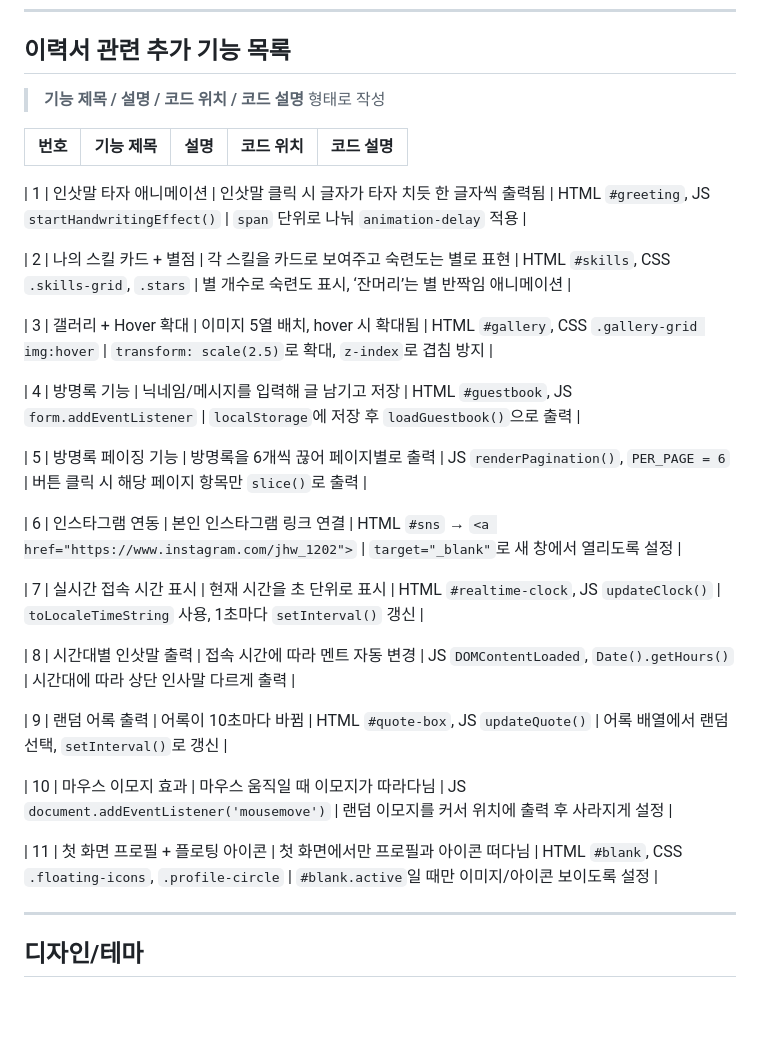
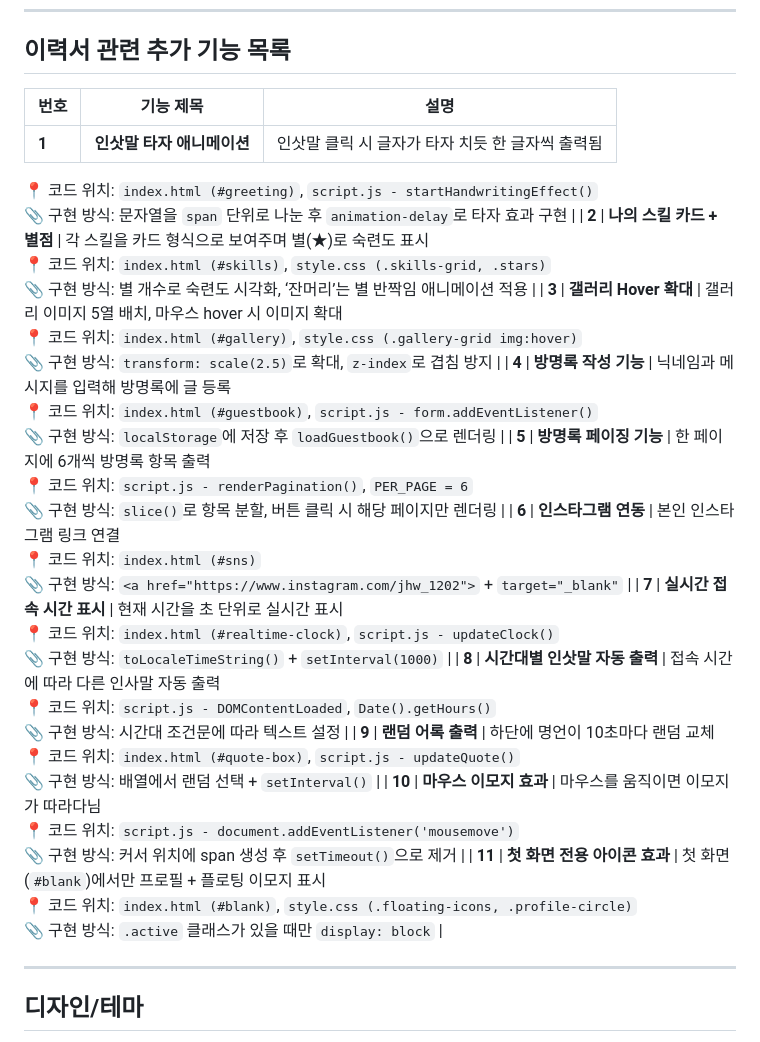
Before and after one commit to jhwoo1202/jhwoo1202, a Markdown page: README.md, the part around the change. GitHub-like rendering; blank space fills up the shorter version.

```diff
--- a/README.md
+++ b/README.md
@@ -19,43 +19,41 @@
 ---
 ## 이력서 관련 추가 기능 목록
 
-> **기능 제목 / 설명 / 코드 위치 / 코드 설명** 형태로 작성
-
-| 번호 | 기능 제목 | 설명 | 코드 위치 | 코드 설명 |
-|------|-----------|------|------------|------------|
-
-| 1 | 인삿말 타자 애니메이션 | 인삿말 클릭 시 글자가 타자 치듯 한 글자씩 출력됨
-| HTML `#greeting`, JS `startHandwritingEffect()` | `span` 단위로 나눠 `animation-delay` 적용 |
-
-| 2 | 나의 스킬 카드 + 별점 | 각 스킬을 카드로 보여주고 숙련도는 별로 표현
-| HTML `#skills`, CSS `.skills-grid`, `.stars` | 별 개수로 숙련도 표시, ‘잔머리’는 별 반짝임 애니메이션 |
-
-| 3 | 갤러리 + Hover 확대 | 이미지 5열 배치, hover 시 확대됨
-| HTML `#gallery`, CSS `.gallery-grid img:hover` | `transform: scale(2.5)`로 확대, `z-index`로 겹침 방지 |
-
-| 4 | 방명록 기능 | 닉네임/메시지를 입력해 글 남기고 저장
-| HTML `#guestbook`, JS `form.addEventListener` | `localStorage`에 저장 후 `loadGuestbook()`으로 출력 |
-
-| 5 | 방명록 페이징 기능 | 방명록을 6개씩 끊어 페이지별로 출력
-| JS `renderPagination()`, `PER_PAGE = 6` | 버튼 클릭 시 해당 페이지 항목만 `slice()`로 출력 |
-
-| 6 | 인스타그램 연동 | 본인 인스타그램 링크 연결
-| HTML `#sns` → `<a href="https://www.instagram.com/jhw_1202">` | `target="_blank"`로 새 창에서 열리도록 설정 |
-
-| 7 | 실시간 접속 시간 표시 | 현재 시간을 초 단위로 표시
-| HTML `#realtime-clock`, JS `updateClock()` | `toLocaleTimeString` 사용, 1초마다 `setInterval()` 갱신 |
-
-| 8 | 시간대별 인삿말 출력 | 접속 시간에 따라 멘트 자동 변경
-| JS `DOMContentLoaded`, `Date().getHours()` | 시간대에 따라 상단 인사말 다르게 출력 |
-
-| 9 | 랜덤 어록 출력 | 어록이 10초마다 바뀜
-| HTML `#quote-box`, JS `updateQuote()` | 어록 배열에서 랜덤 선택, `setInterval()`로 갱신 |
-
-| 10 | 마우스 이모지 효과 | 마우스 움직일 때 이모지가 따라다님
-| JS `document.addEventListener('mousemove')` | 랜덤 이모지를 커서 위치에 출력 후 사라지게 설정 |
-
-| 11 | 첫 화면 프로필 + 플로팅 아이콘 | 첫 화면에서만 프로필과 아이콘 떠다님
-| HTML `#blank`, CSS `.floating-icons`, `.profile-circle` | `#blank.active`일 때만 이미지/아이콘 보이도록 설정 |
+| 번호 | 기능 제목 | 설명 |
+|------|-----------|------|
+| **1** | **인삿말 타자 애니메이션** | 인삿말 클릭 시 글자가 타자 치듯 한 글자씩 출력됨
+📍 코드 위치: `index.html (#greeting)`, `script.js - startHandwritingEffect()`
+📎 구현 방식: 문자열을 `span` 단위로 나눈 후 `animation-delay`로 타자 효과 구현 |
+| **2** | **나의 스킬 카드 + 별점** | 각 스킬을 카드 형식으로 보여주며 별(★)로 숙련도 표시
+📍 코드 위치: `index.html (#skills)`, `style.css (.skills-grid, .stars)`
+📎 구현 방식: 별 개수로 숙련도 시각화, ‘잔머리’는 별 반짝임 애니메이션 적용 |
+| **3** | **갤러리 Hover 확대** | 갤러리 이미지 5열 배치, 마우스 hover 시 이미지 확대
+📍 코드 위치: `index.html (#gallery)`, `style.css (.gallery-grid img:hover)`
+📎 구현 방식: `transform: scale(2.5)`로 확대, `z-index`로 겹침 방지 |
+| **4** | **방명록 작성 기능** | 닉네임과 메시지를 입력해 방명록에 글 등록
+📍 코드 위치: `index.html (#guestbook)`, `script.js - form.addEventListener()`
+📎 구현 방식: `localStorage`에 저장 후 `loadGuestbook()`으로 렌더링 |
+| **5** | **방명록 페이징 기능** | 한 페이지에 6개씩 방명록 항목 출력
+📍 코드 위치: `script.js - renderPagination()`, `PER_PAGE = 6`
+📎 구현 방식: `slice()`로 항목 분할, 버튼 클릭 시 해당 페이지만 렌더링 |
+| **6** | **인스타그램 연동** | 본인 인스타그램 링크 연결
+📍 코드 위치: `index.html (#sns)`
+📎 구현 방식: `<a href="https://www.instagram.com/jhw_1202">` + `target="_blank"` |
+| **7** | **실시간 접속 시간 표시** | 현재 시간을 초 단위로 실시간 표시
+📍 코드 위치: `index.html (#realtime-clock)`, `script.js - updateClock()`
+📎 구현 방식: `toLocaleTimeString()` + `setInterval(1000)` |
+| **8** | **시간대별 인삿말 자동 출력** | 접속 시간에 따라 다른 인사말 자동 출력
+📍 코드 위치: `script.js - DOMContentLoaded`, `Date().getHours()`
+📎 구현 방식: 시간대 조건문에 따라 텍스트 설정 |
+| **9** | **랜덤 어록 출력** | 하단에 명언이 10초마다 랜덤 교체
+📍 코드 위치: `index.html (#quote-box)`, `script.js - updateQuote()`
+📎 구현 방식: 배열에서 랜덤 선택 + `setInterval()` |
+| **10** | **마우스 이모지 효과** | 마우스를 움직이면 이모지가 따라다님
+📍 코드 위치: `script.js - document.addEventListener('mousemove')`
+📎 구현 방식: 커서 위치에 span 생성 후 `setTimeout()`으로 제거 |
+| **11** | **첫 화면 전용 아이콘 효과** | 첫 화면(`#blank`)에서만 프로필 + 플로팅 이모지 표시
+📍 코드 위치: `index.html (#blank)`, `style.css (.floating-icons, .profile-circle)`
+📎 구현 방식: `.active` 클래스가 있을 때만 `display: block` |
 
 ---
 ## 디자인/테마
```
